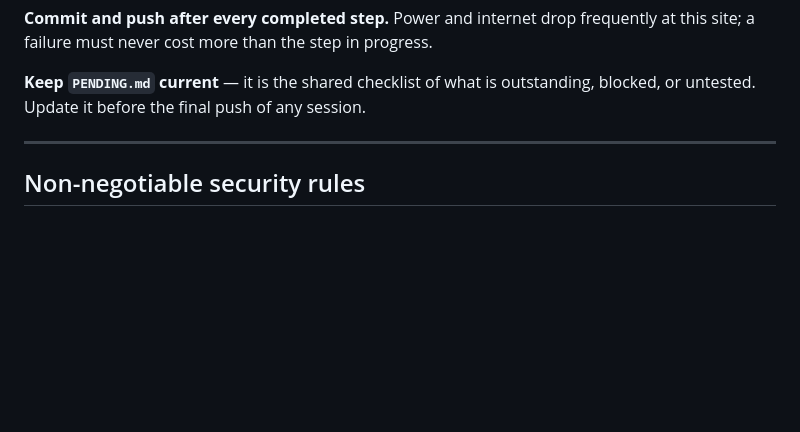
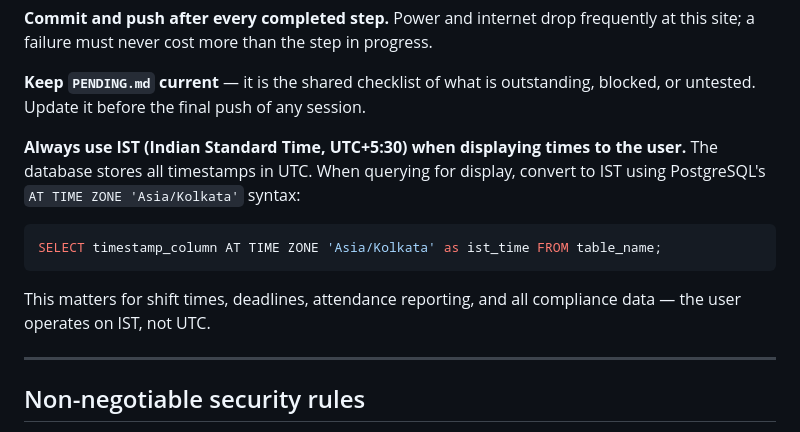
Before and after one commit to erpvarsha-star/forge-os-trial, a Markdown page: CLAUDE.md, the part around the change. Rendered like a GitHub page; blank space fills up the shorter version.

Commit message:
Add IST timezone requirement to SQL queries for user-facing times
All timestamps displayed to the user must be converted to IST (UTC+5:30)
using PostgreSQL 'AT TIME ZONE' syntax, since the user operates on Indian
Standard Time. Database stores in UTC; conversion happens at query time.

Co-Authored-By: Claude Haiku 4.5 <noreply@anthropic.com>
Claude-Session: https://claude.ai/code/session_01W6ZG5EeGXnUQcm5mYBeVsW

````diff
--- a/CLAUDE.md
+++ b/CLAUDE.md
@@ -25,6 +25,12 @@ progress.
 **Keep `PENDING.md` current** — it is the shared checklist of what is
 outstanding, blocked, or untested. Update it before the final push of any
 session.
+
+**Always use IST (Indian Standard Time, UTC+5:30) when displaying times to the user.** The database stores all timestamps in UTC. When querying for display, convert to IST using PostgreSQL's `AT TIME ZONE 'Asia/Kolkata'` syntax:
+```sql
+SELECT timestamp_column AT TIME ZONE 'Asia/Kolkata' as ist_time FROM table_name;
+```
+This matters for shift times, deadlines, attendance reporting, and all compliance data — the user operates on IST, not UTC.
 
 ---
 
````
